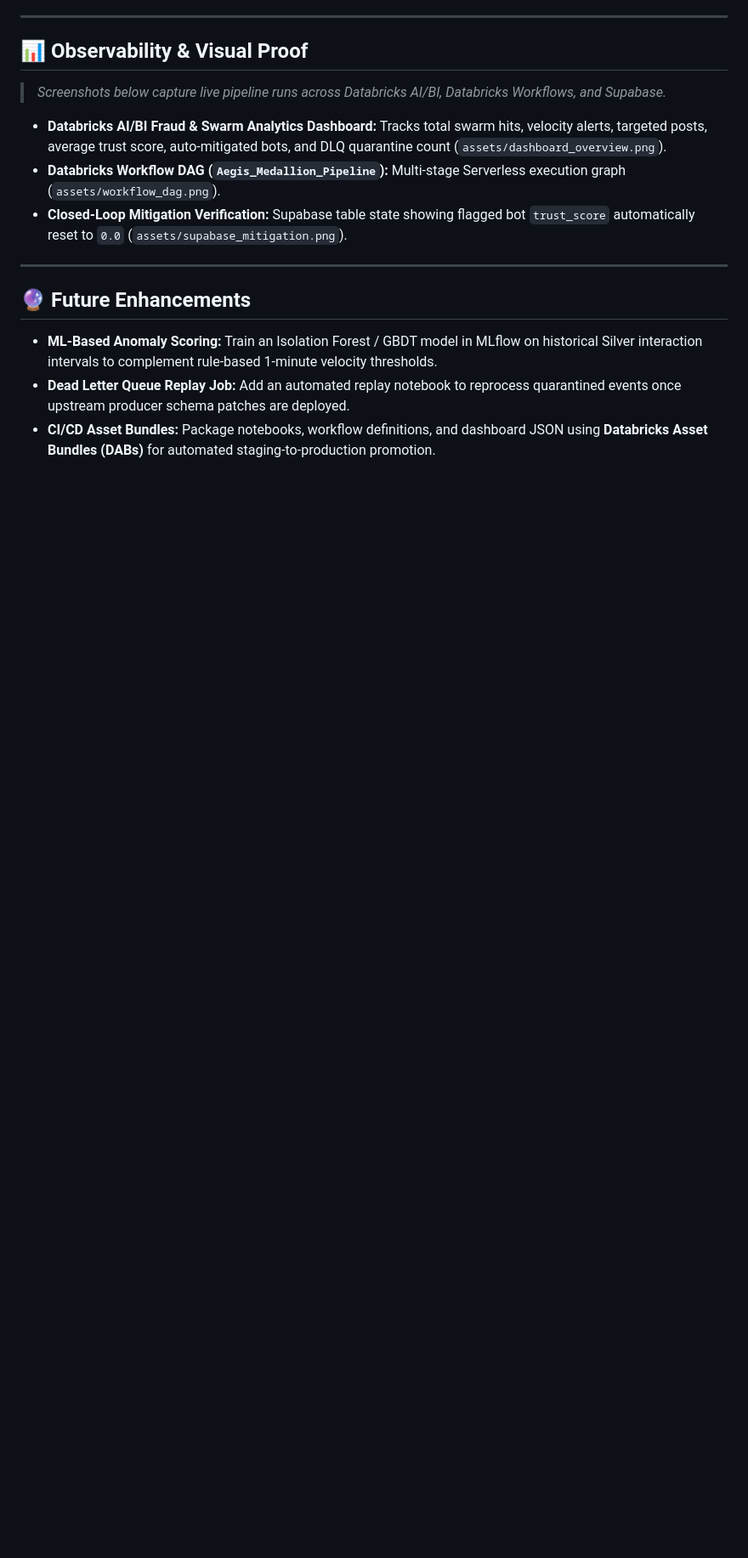
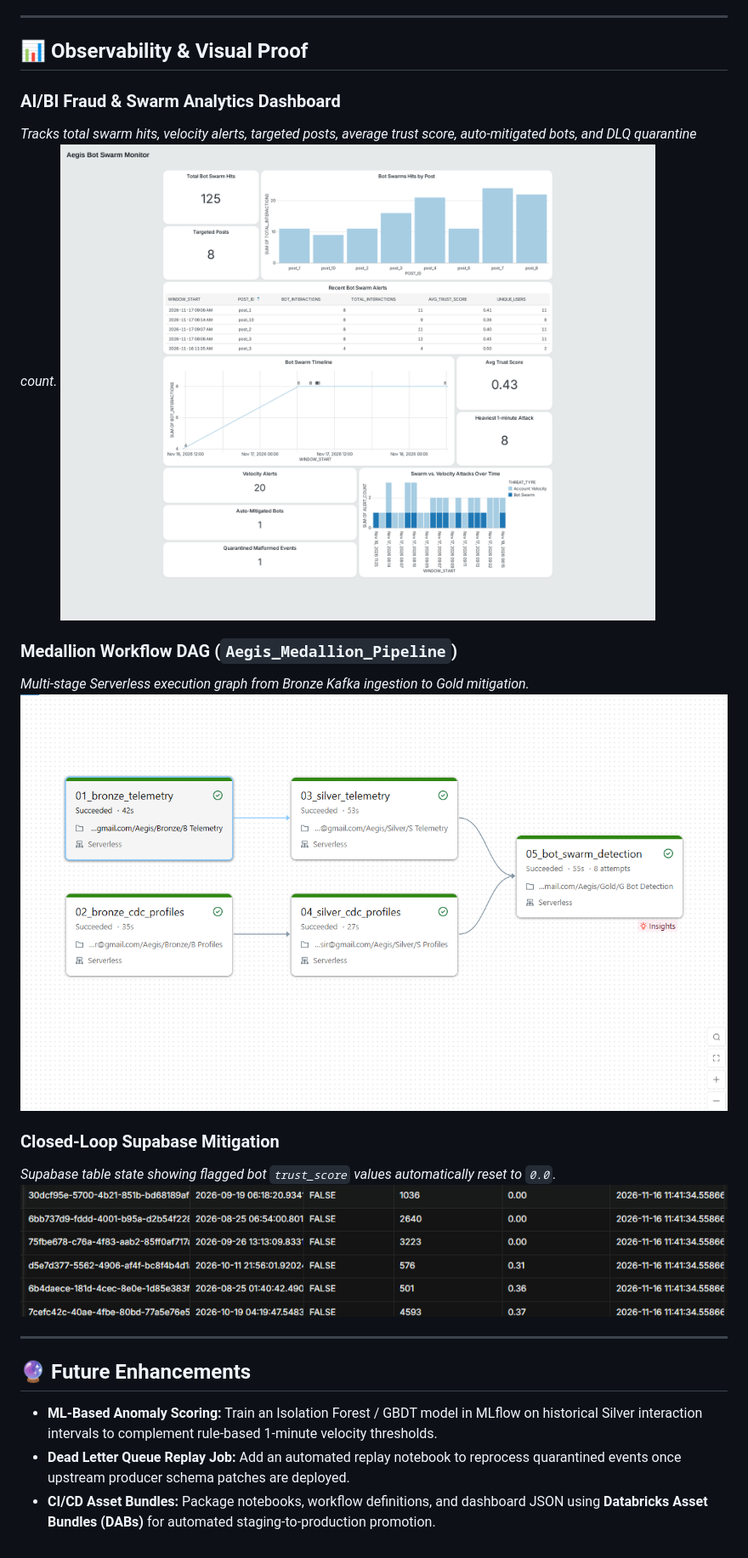
Before and after one commit to hanzzlah/aegis-kafka, a Markdown page: README.md, the part around the change. Shown at 85% size. GitHub-like rendering; pictures changed too: assets/dashboard_overview.png (added), assets/supabase_mitigation.png (added), assets/workflow_dag.png (added); blank space fills up the shorter version.

Commit message:
added screenshots

```diff
--- a/README.md
+++ b/README.md
@@ -154,11 +154,17 @@ aegis-fraud-detection/
 
 ## 📊 Observability & Visual Proof
 
-> *Screenshots below capture live pipeline runs across Databricks AI/BI, Databricks Workflows, and Supabase.*
+### AI/BI Fraud & Swarm Analytics Dashboard
+*Tracks total swarm hits, velocity alerts, targeted posts, average trust score, auto-mitigated bots, and DLQ quarantine count.*
+![Databricks AI/BI Fraud & Swarm Analytics Dashboard](assets/dashboard_overview.png)
 
-* **Databricks AI/BI Fraud & Swarm Analytics Dashboard:** Tracks total swarm hits, velocity alerts, targeted posts, average trust score, auto-mitigated bots, and DLQ quarantine count (`assets/dashboard_overview.png`).
-* **Databricks Workflow DAG (`Aegis_Medallion_Pipeline`):** Multi-stage Serverless execution graph (`assets/workflow_dag.png`).
-* **Closed-Loop Mitigation Verification:** Supabase table state showing flagged bot `trust_score` automatically reset to `0.0` (`assets/supabase_mitigation.png`).
+### Medallion Workflow DAG (`Aegis_Medallion_Pipeline`)
+*Multi-stage Serverless execution graph from Bronze Kafka ingestion to Gold mitigation.*
+![Databricks Workflow DAG](assets/workflow_dag.png)
+
+### Closed-Loop Supabase Mitigation
+*Supabase table state showing flagged bot `trust_score` values automatically reset to `0.0`.*
+![Closed-Loop Mitigation Verification](assets/supabase_mitigation.png)
 
 ---
 
```
